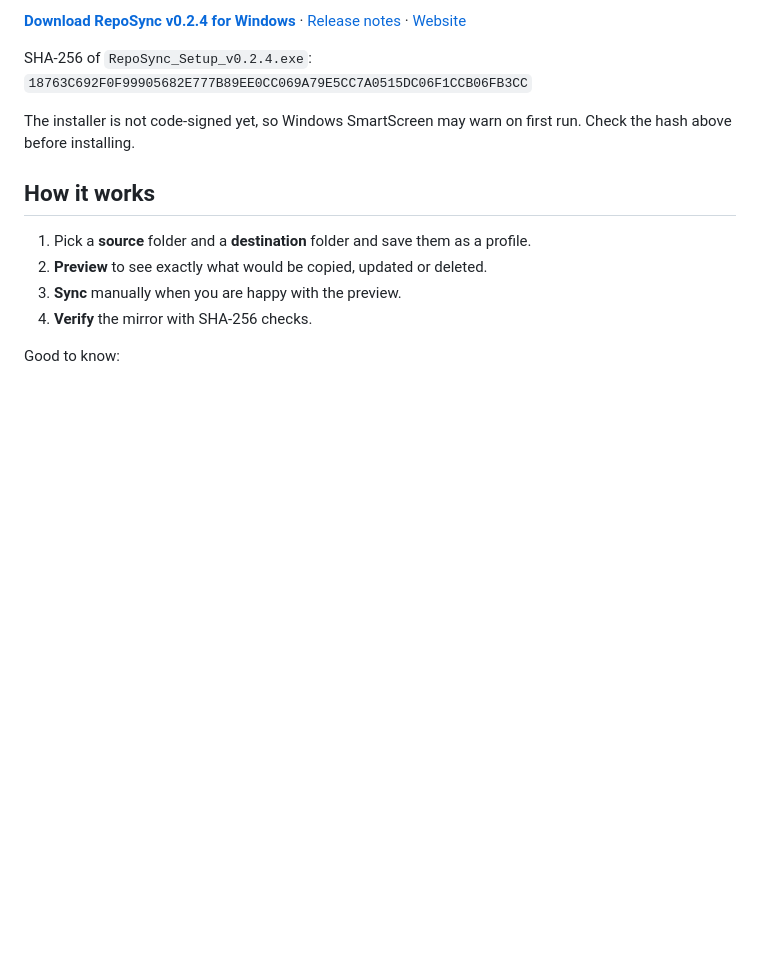
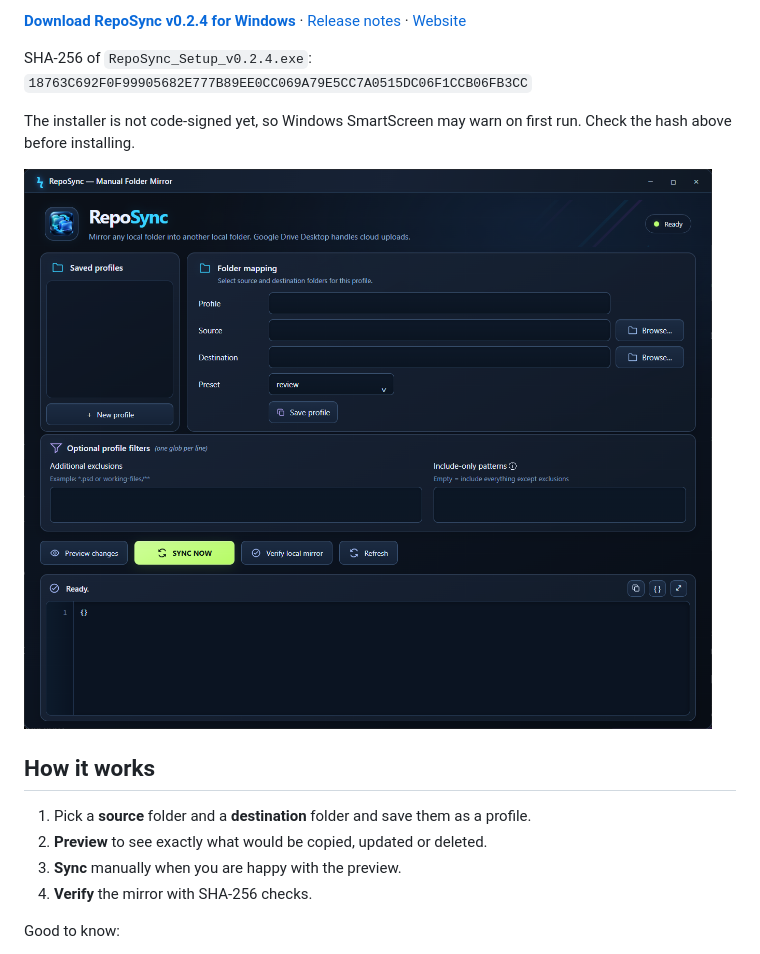
Before and after one commit to iona095/RepoSync, a Markdown page: README.md, the part around the change. GitHub-like rendering; pictures changed too: docs/screenshot.png (added); blank space fills up the shorter version.

Commit message:
README: add app screenshot
Co-Authored-By: Claude Sonnet 5.5 <noreply@anthropic.com>

```diff
--- a/README.md
+++ b/README.md
@@ -10,6 +10,8 @@ SHA-256 of `RepoSync_Setup_v0.2.4.exe`:
 `18763C692F0F99905682E777B89EE0CC069A79E5CC7A0515DC06F1CCB06FB3CC`
 
 The installer is not code-signed yet, so Windows SmartScreen may warn on first run. Check the hash above before installing.
+
+![RepoSync main window](docs/screenshot.png)
 
 ## How it works
 
```
